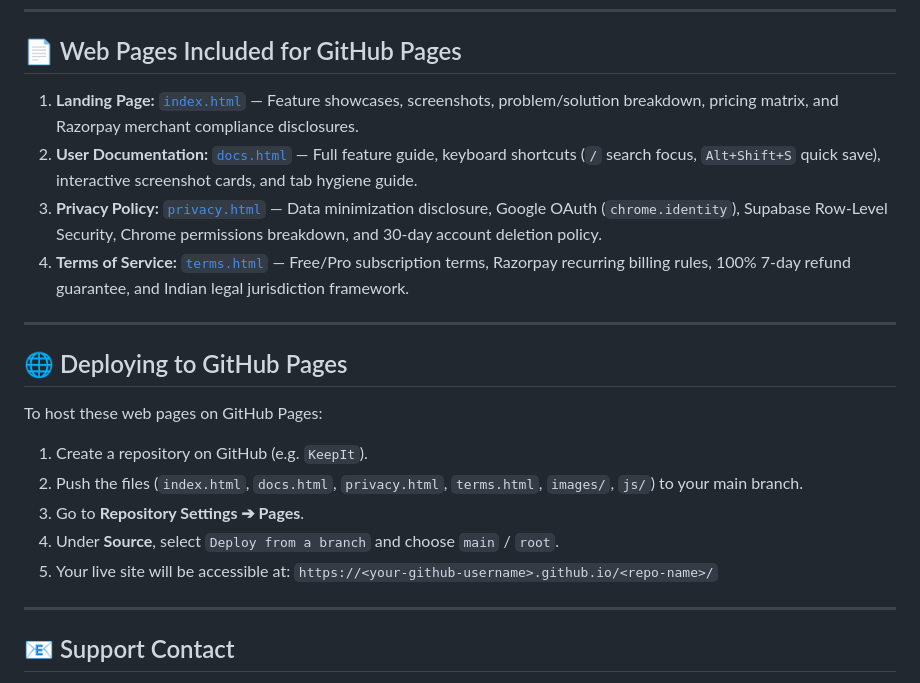
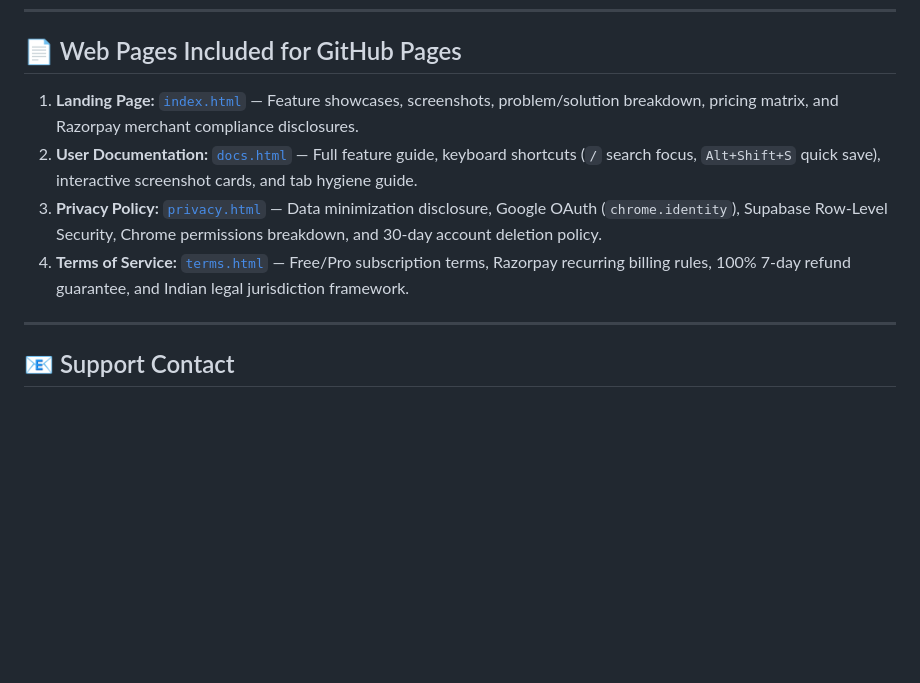
Before and after one commit to official-naveen/KeepIt, a Markdown page: README.md, the part around the change. Rendered like a GitHub page; blank space fills up the shorter version.

```diff
--- a/README.md
+++ b/README.md
@@ -50,22 +50,10 @@ Official website repository and legal hub for **KeepIt**, a modern Chrome extens
 
 ## 📄 Web Pages Included for GitHub Pages
 
-1. **Landing Page:** [`index.html`](file:///d:/projects/Extension%20Dev/keepit/index.html) — Feature showcases, screenshots, problem/solution breakdown, pricing matrix, and Razorpay merchant compliance disclosures.
-2. **User Documentation:** [`docs.html`](file:///d:/projects/Extension%20Dev/keepit/docs.html) — Full feature guide, keyboard shortcuts (`/` search focus, `Alt+Shift+S` quick save), interactive screenshot cards, and tab hygiene guide.
-3. **Privacy Policy:** [`privacy.html`](file:///d:/projects/Extension%20Dev/keepit/privacy.html) — Data minimization disclosure, Google OAuth (`chrome.identity`), Supabase Row-Level Security, Chrome permissions breakdown, and 30-day account deletion policy.
-4. **Terms of Service:** [`terms.html`](file:///d:/projects/Extension%20Dev/keepit/terms.html) — Free/Pro subscription terms, Razorpay recurring billing rules, 100% 7-day refund guarantee, and Indian legal jurisdiction framework.
-
----
-
-## 🌐 Deploying to GitHub Pages
-
-To host these web pages on GitHub Pages:
-
-1. Create a repository on GitHub (e.g. `KeepIt`).
-2. Push the files (`index.html`, `docs.html`, `privacy.html`, `terms.html`, `images/`, `js/`) to your main branch.
-3. Go to **Repository Settings ➔ Pages**.
-4. Under **Source**, select `Deploy from a branch` and choose `main` / `root`.
-5. Your live site will be accessible at: `https://<your-github-username>.github.io/<repo-name>/`
+1. **Landing Page:** [`index.html`](https://official-naveen.github.io/KeepIt/index.html) — Feature showcases, screenshots, problem/solution breakdown, pricing matrix, and Razorpay merchant compliance disclosures.
+2. **User Documentation:** [`docs.html`](https://official-naveen.github.io/KeepIt/docs.html) — Full feature guide, keyboard shortcuts (`/` search focus, `Alt+Shift+S` quick save), interactive screenshot cards, and tab hygiene guide.
+3. **Privacy Policy:** [`privacy.html`](https://official-naveen.github.io/KeepIt/privacy.html) — Data minimization disclosure, Google OAuth (`chrome.identity`), Supabase Row-Level Security, Chrome permissions breakdown, and 30-day account deletion policy.
+4. **Terms of Service:** [`terms.html`](https://official-naveen.github.io/KeepIt/terms.html) — Free/Pro subscription terms, Razorpay recurring billing rules, 100% 7-day refund guarantee, and Indian legal jurisdiction framework.
 
 ---
 
```
